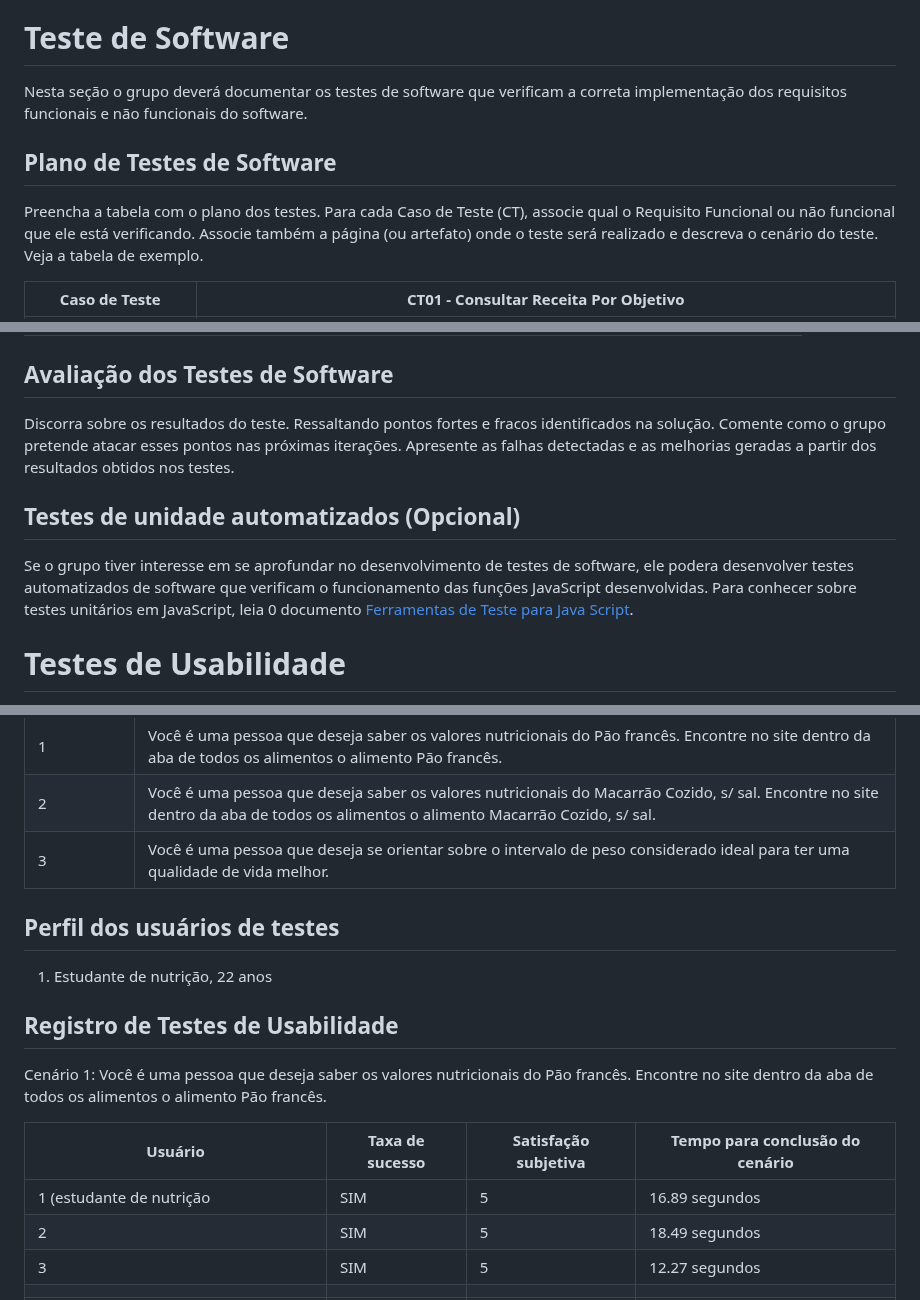
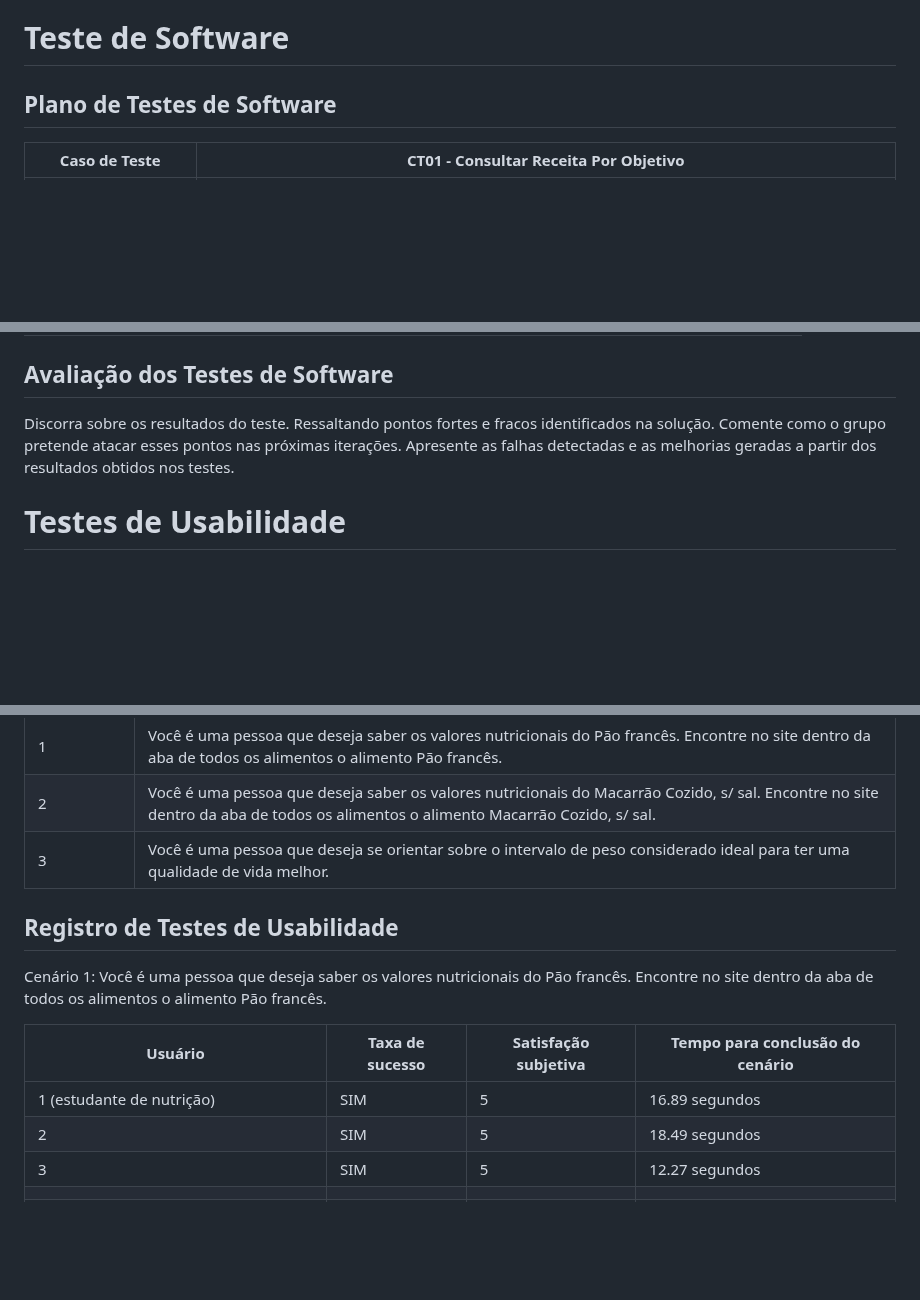
Before and after one commit to ICEI-PUC-Minas-PMV-SI/pmv-si-2024-1-pe1-t2-rotulocerto, a Markdown page: docs/06 - Testes.md, 3 parts joined by grey strips. GitHub-like rendering; blank space fills up the shorter version.

```diff
--- a/docs/06 - Testes.md
+++ b/docs/06 - Testes.md
@@ -23,11 +21,7 @@ A documentação dos testes é dividida nas seguintes seções:
 
 # Teste de Software
 
-Nesta seção o grupo deverá documentar os testes de software que verificam a correta implementação dos requisitos funcionais e não funcionais do software.
-
 ## Plano de Testes de Software
-
-Preencha a tabela com o plano dos testes. Para cada Caso de Teste (CT), associe qual o Requisito Funcional ou não funcional que ele está verificando. Associe também a página (ou artefato) onde o teste será realizado e descreva o cenário do teste. Veja a tabela de exemplo.
 
 |     **Caso de Teste**     | **CT01 - Consultar Receita Por Objetivo**                                                                                                                            |
 | :-----------------------: | -------------------------------------------------------------------------------------------------------------------------------------------------------------------- |
@@ -140,10 +134,6 @@ Preencha a tabela com o plano dos testes. Para cada Caso de Teste (CT), associe
 
 Discorra sobre os resultados do teste. Ressaltando pontos fortes e fracos identificados na solução. Comente como o grupo pretende atacar esses pontos nas próximas iterações. Apresente as falhas detectadas e as melhorias geradas a partir dos resultados obtidos nos testes.
 
-## Testes de unidade automatizados (Opcional)
-
-Se o grupo tiver interesse em se aprofundar no desenvolvimento de testes de software, ele podera desenvolver testes automatizados de software que verificam o funcionamento das funções JavaScript desenvolvidas. Para conhecer sobre testes unitários em JavaScript, leia 0 documento  [Ferramentas de Teste para Java Script](https://geekflare.com/javascript-unit-testing/).
-
 # Testes de Usabilidade
 
 O objetivo do Plano de Testes de Usabilidade é obter informações quanto à expectativa dos usuários em relação à  funcionalidade da aplicação de forma geral.
@@ -178,18 +165,14 @@ Apresente os cenários de testes utilizados na realização dos testes de usabil
 | 1             | Você é uma pessoa que deseja saber os valores nutricionais do Pão francês. Encontre no site dentro da aba de todos os alimentos o alimento Pão francês.                         |
 | 2             | Você é uma pessoa que deseja saber os valores nutricionais do Macarrão Cozido, s/ sal. Encontre no site dentro da aba de todos os alimentos o alimento Macarrão Cozido, s/ sal. |
 | 3             | Você é uma pessoa que deseja se orientar sobre o intervalo de peso considerado ideal para ter uma qualidade de vida melhor.                                                     |
-## Perfil dos usuários de testes
-
-1) Estudante de nutrição, 22 anos
 
 ## Registro de Testes de Usabilidade
-
 
 Cenário 1: Você é uma pessoa que deseja saber os valores nutricionais do Pão francês. Encontre no site dentro da aba de todos os alimentos o alimento Pão francês.
 
 | Usuário                                    | Taxa de sucesso | Satisfação subjetiva | Tempo para conclusão do cenário |
 | ------------------------------------------ | --------------- | -------------------- | ------------------------------- |
-| 1 (estudante de nutrição                   | SIM             | 5                    | 16.89 segundos                  |
+| 1 (estudante de nutrição)                   | SIM             | 5                    | 16.89 segundos                  |
 | 2                                          | SIM             | 5                    | 18.49 segundos                  |
 | 3                                          | SIM             | 5                    | 12.27 segundos                  |
 |                                            |                 |                      |                                 |
```
Also changed, not shown: other parts of docs/06 - Testes.md (+0 -5 lines).
